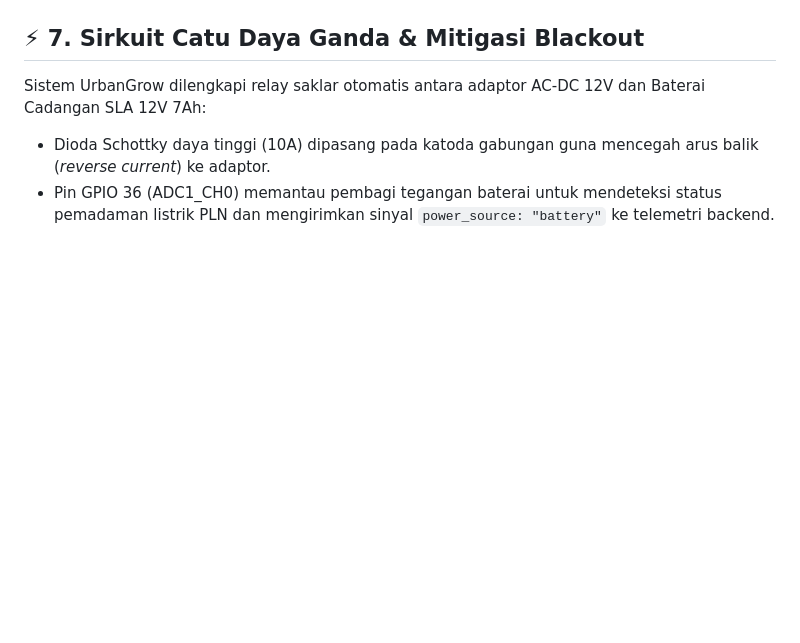
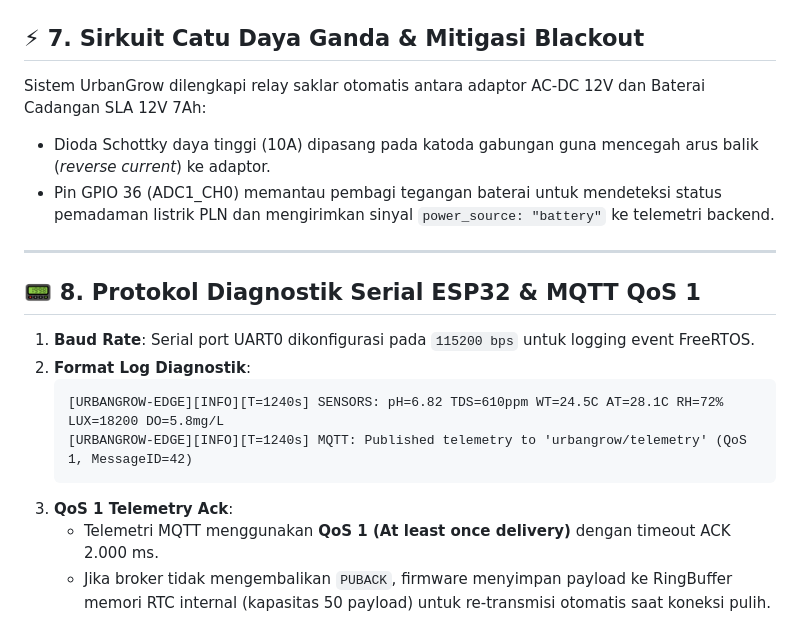
Before and after one commit to ReyCannavaro/urbangrow-eng, a Markdown page: .agents/rules/iot-embedded-agent.md, the part around the change. Rendered like a GitHub page; blank space fills up the shorter version.

Commit message:
docs(iot): add serial diagnostics and MQTT QoS 1 ringbuffer telemetry protocol

````diff
--- a/.agents/rules/iot-embedded-agent.md
+++ b/.agents/rules/iot-embedded-agent.md
@@ -120,3 +120,17 @@ float applyEMA(float current, float previous, float alpha = 0.25) {
 Sistem UrbanGrow dilengkapi relay saklar otomatis antara adaptor AC-DC 12V dan Baterai Cadangan SLA 12V 7Ah:
 - Dioda Schottky daya tinggi (10A) dipasang pada katoda gabungan guna mencegah arus balik (*reverse current*) ke adaptor.
 - Pin GPIO 36 (ADC1_CH0) memantau pembagi tegangan baterai untuk mendeteksi status pemadaman listrik PLN dan mengirimkan sinyal `power_source: "battery"` ke telemetri backend.
+
+---
+
+## 📟 8. Protokol Diagnostik Serial ESP32 & MQTT QoS 1
+
+1. **Baud Rate**: Serial port UART0 dikonfigurasi pada `115200 bps` untuk logging event FreeRTOS.
+2. **Format Log Diagnostik**:
+   ```
+   [URBANGROW-EDGE][INFO][T=1240s] SENSORS: pH=6.82 TDS=610ppm WT=24.5C AT=28.1C RH=72% LUX=18200 DO=5.8mg/L
+   [URBANGROW-EDGE][INFO][T=1240s] MQTT: Published telemetry to 'urbangrow/telemetry' (QoS 1, MessageID=42)
+   ```
+3. **QoS 1 Telemetry Ack**:
+   - Telemetri MQTT menggunakan **QoS 1 (At least once delivery)** dengan timeout ACK 2.000 ms.
+   - Jika broker tidak mengembalikan `PUBACK`, firmware menyimpan payload ke RingBuffer memori RTC internal (kapasitas 50 payload) untuk re-transmisi otomatis saat koneksi pulih.
````
